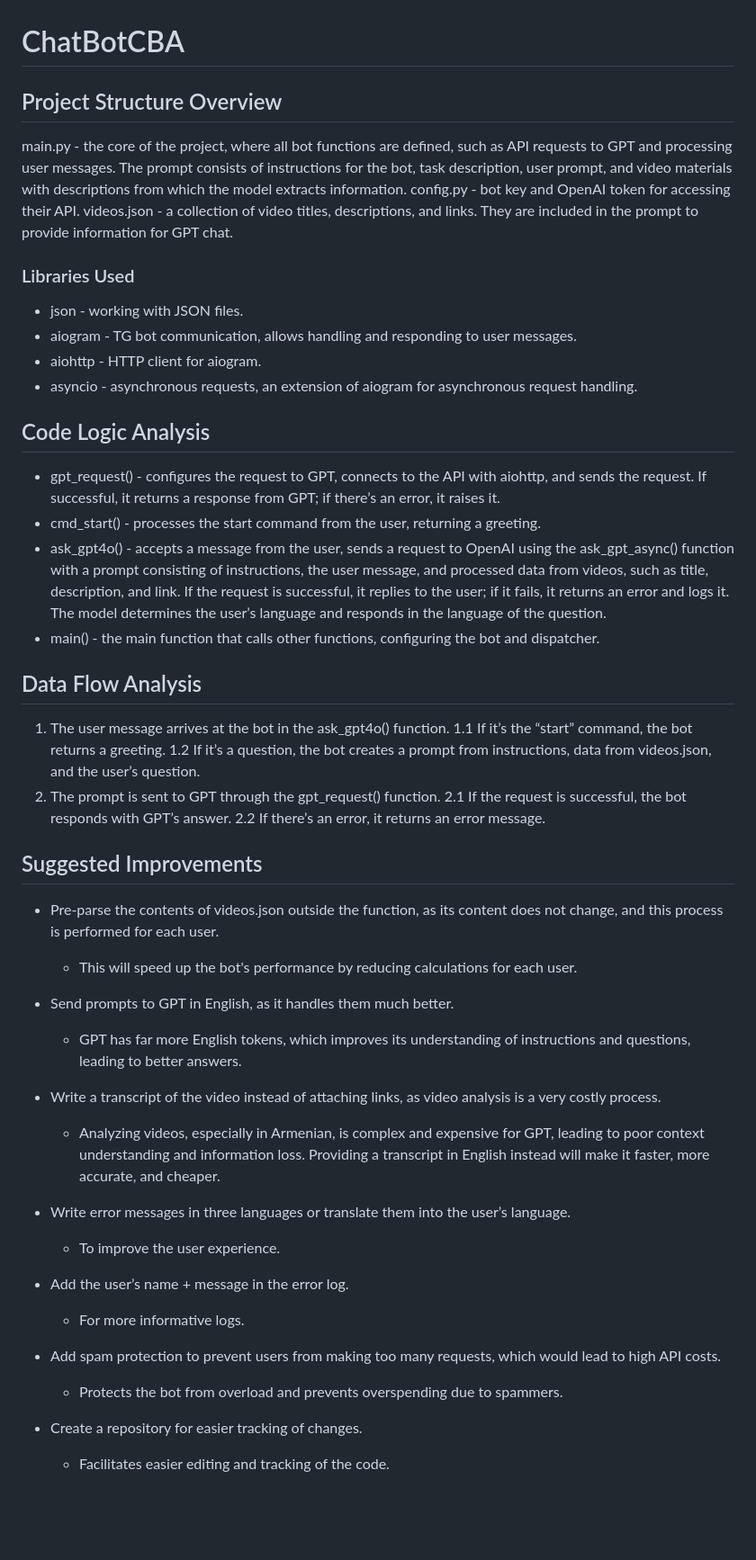
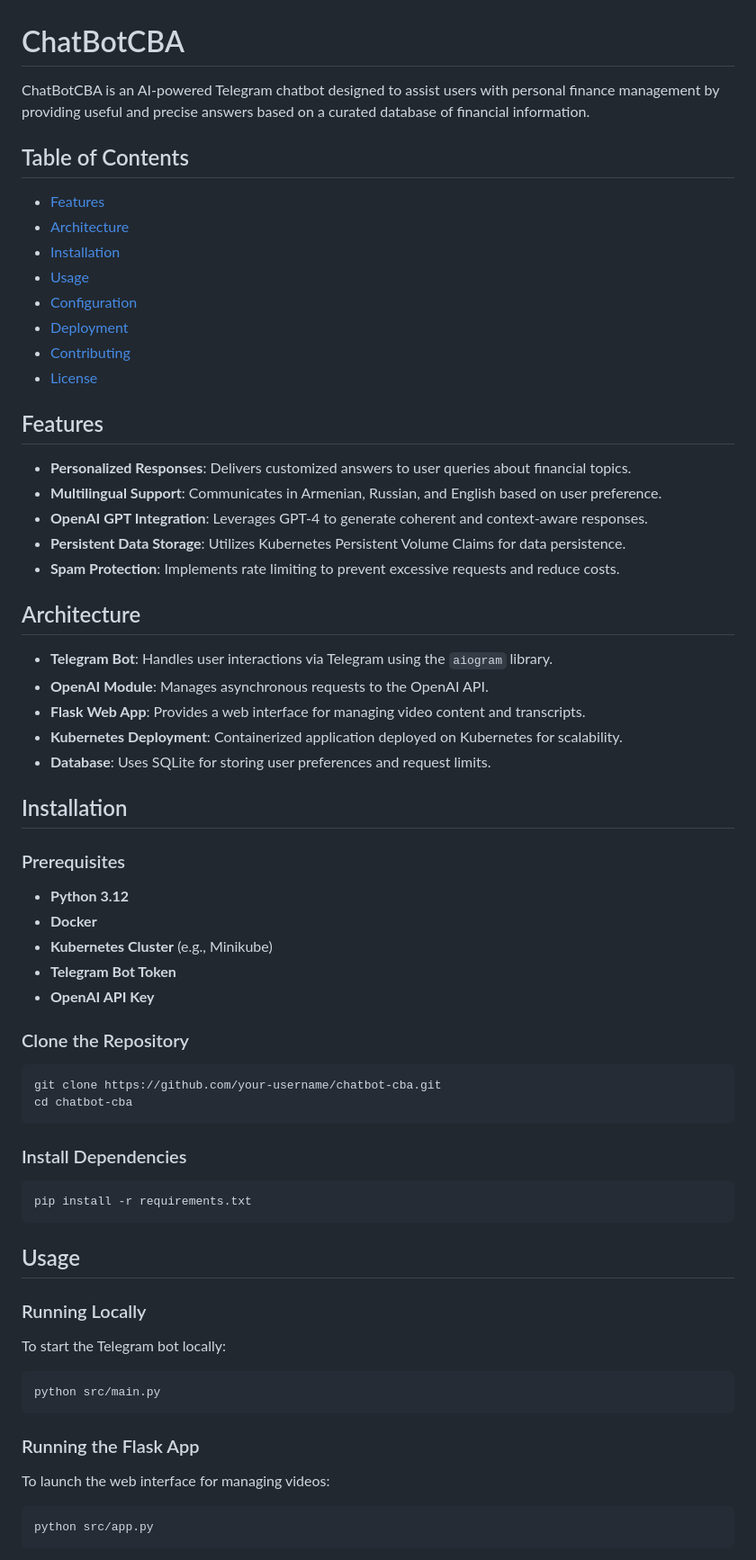
Before and after one commit to T4ras123/ChatBotCBA, a Markdown page: README.md, the part around one of its changes. Shown at 90% size. Drawn GitHub-style; blank space fills up the shorter version.

Commit message:
docs: enhance README with project overview, features, installation instructions, and usage details

````diff
--- a/README.md
+++ b/README.md
@@ -1,53 +1,72 @@
 # ChatBotCBA
 
-## Project Structure Overview
+ChatBotCBA is an AI-powered Telegram chatbot designed to assist users with personal finance management by providing useful and precise answers based on a curated database of financial information.
 
-main.py - the core of the project, where all bot functions are defined, such as API requests to GPT and processing user messages. The prompt consists of instructions for the bot, task description, user prompt, and video materials with descriptions from which the model extracts information.
-config.py - bot key and OpenAI token for accessing their API.
-videos.json - a collection of video titles, descriptions, and links. They are included in the prompt to provide information for GPT chat.
+## Table of Contents
 
-### Libraries Used
+- [Features](#features)
+- [Architecture](#architecture)
+- [Installation](#installation)
+- [Usage](#usage)
+- [Configuration](#configuration)
+- [Deployment](#deployment)
+- [Contributing](#contributing)
+- [License](#license)
 
-- json - working with JSON files.
-- aiogram - TG bot communication, allows handling and responding to user messages.
-- aiohttp - HTTP client for aiogram.
-- asyncio - asynchronous requests, an extension of aiogram for asynchronous request handling.
+## Features
 
-## Code Logic Analysis
+- **Personalized Responses**: Delivers customized answers to user queries about financial topics.
+- **Multilingual Support**: Communicates in Armenian, Russian, and English based on user preference.
+- **OpenAI GPT Integration**: Leverages GPT-4 to generate coherent and context-aware responses.
+- **Persistent Data Storage**: Utilizes Kubernetes Persistent Volume Claims for data persistence.
+- **Spam Protection**: Implements rate limiting to prevent excessive requests and reduce costs.
 
-- gpt_request() - configures the request to GPT, connects to the API with aiohttp, and sends the request. If successful, it returns a response from GPT; if there’s an error, it raises it.
-- cmd_start() - processes the start command from the user, returning a greeting.
-- ask_gpt4o() - accepts a message from the user, sends a request to OpenAI using the ask_gpt_async() function with a prompt consisting of instructions, the user message, and processed data from videos, such as title, description, and link. If the request is successful, it replies to the user; if it fails, it returns an error and logs it. The model determines the user’s language and responds in the language of the question.
-- main() - the main function that calls other functions, configuring the bot and dispatcher.
+## Architecture
 
-## Data Flow Analysis
+- **Telegram Bot**: Handles user interactions via Telegram using the `aiogram` library.
+- **OpenAI Module**: Manages asynchronous requests to the OpenAI API.
+- **Flask Web App**: Provides a web interface for managing video content and transcripts.
+- **Kubernetes Deployment**: Containerized application deployed on Kubernetes for scalability.
+- **Database**: Uses SQLite for storing user preferences and request limits.
 
-1. The user message arrives at the bot in the ask_gpt4o() function.
-   1.1 If it’s the “start” command, the bot returns a greeting.
-   1.2 If it’s a question, the bot creates a prompt from instructions, data from videos.json, and the user’s question.
-2. The prompt is sent to GPT through the gpt_request() function.
-   2.1 If the request is successful, the bot responds with GPT’s answer.
-   2.2 If there’s an error, it returns an error message.
+## Installation
 
-## Suggested Improvements
+### Prerequisites
 
-- Pre-parse the contents of videos.json outside the function, as its content does not change, and this process is performed for each user.
-  - This will speed up the bot's performance by reducing calculations for each user.
+- **Python 3.12**
+- **Docker**
+- **Kubernetes Cluster** (e.g., Minikube)
+- **Telegram Bot Token**
+- **OpenAI API Key**
 
-- Send prompts to GPT in English, as it handles them much better.
-  - GPT has far more English tokens, which improves its understanding of instructions and questions, leading to better answers.
+### Clone the Repository
 
-- Write a transcript of the video instead of attaching links, as video analysis is a very costly process.
-  - Analyzing videos, especially in Armenian, is complex and expensive for GPT, leading to poor context understanding and information loss. Providing a transcript in English instead will make it faster, more accurate, and cheaper.
+```sh
+git clone https://github.com/your-username/chatbot-cba.git
+cd chatbot-cba
+```
 
-- Write error messages in three languages or translate them into the user’s language.
-  - To improve the user experience.
+### Install Dependencies
 
-- Add the user’s name + message in the error log.
-  - For more informative logs.
+```sh
+pip install -r requirements.txt
+```
 
-- Add spam protection to prevent users from making too many requests, which would lead to high API costs.
-  - Protects the bot from overload and prevents overspending due to spammers.
+## Usage
 
-- Create a repository for easier tracking of changes.
-  - Facilitates easier editing and tracking of the code.
+### Running Locally
+
+To start the Telegram bot locally:
+
+```sh
+python src/main.py
+```
+
+### Running the Flask App
+
+To launch the web interface for managing videos:
+
+```sh
+python src/app.py
+```
+
````
Also changed, not shown: other parts of README.md (+65 -0 lines).
